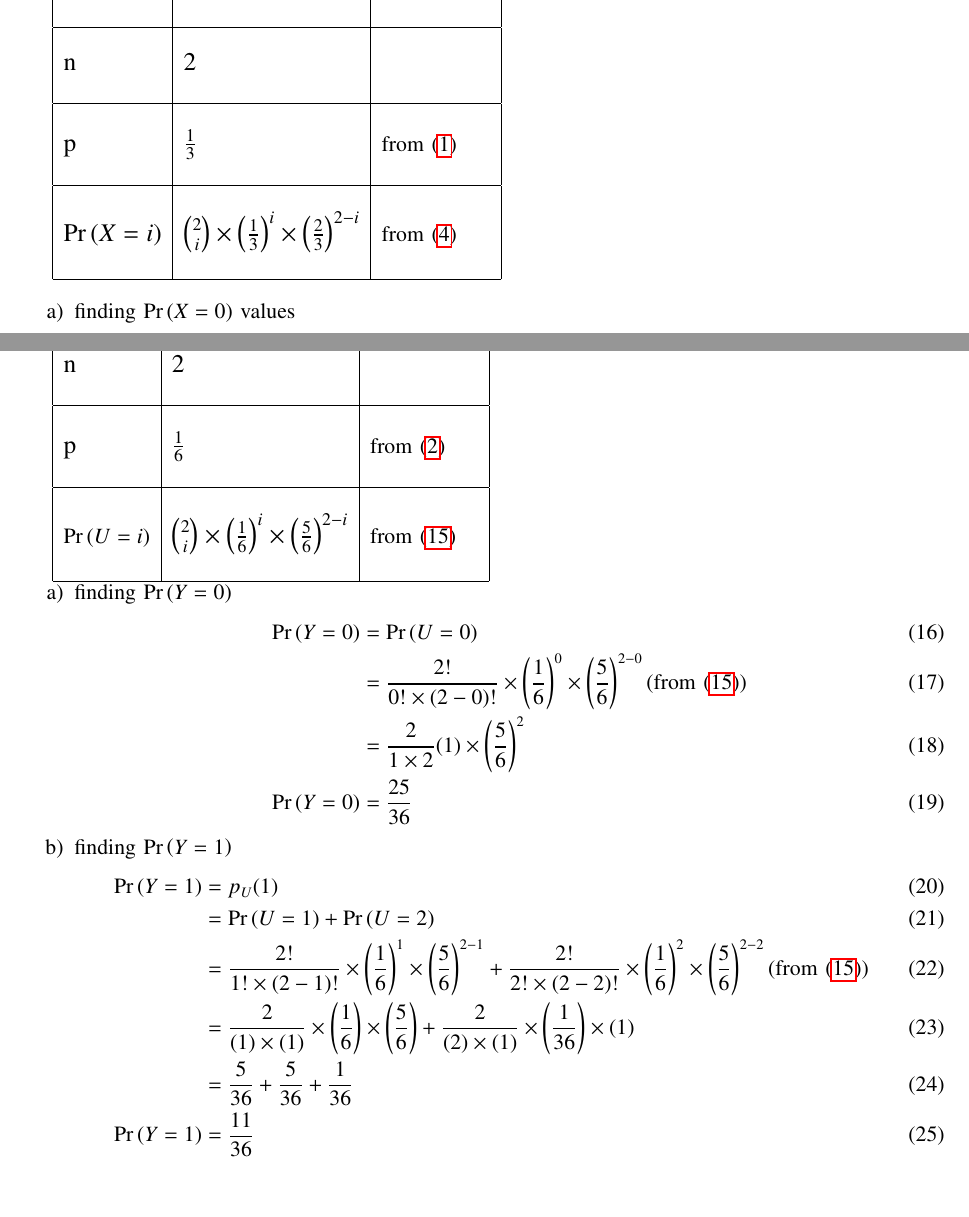
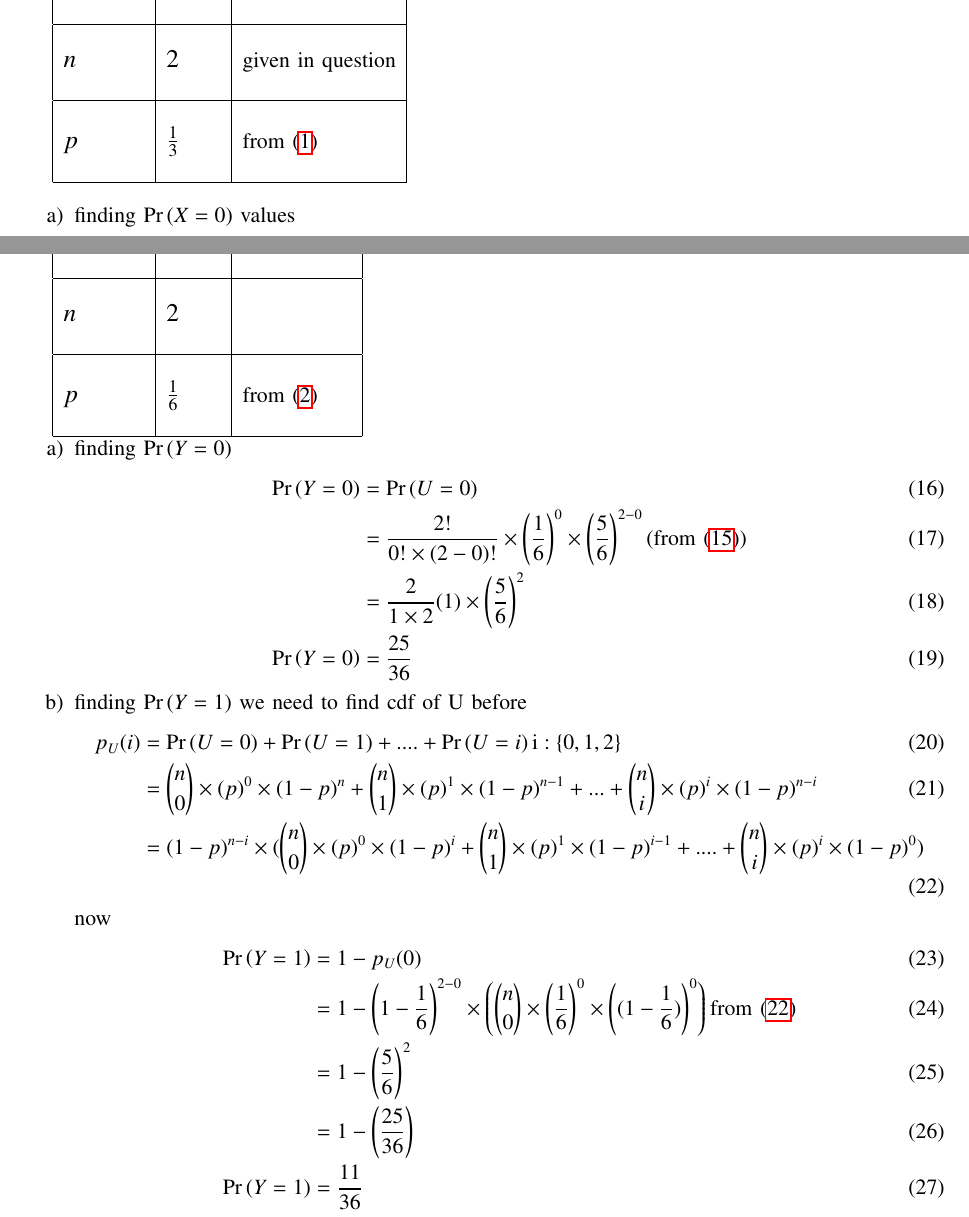
Before and after one commit to Kushwanthchitipotu/Kushwanthchitipotu, a LaTeX problem sheet (assignment2/new.tex): two parts of pages 2 and 3 of 3, joined at a grey line, cut at the place of the change, the shorter picture padded with empty space. Compiled offline with pdfLaTeX.

Commit message:
Add files via upload

```diff
--- a/assignment2/new.tex
+++ b/assignment2/new.tex
@@ -218,16 +218,12 @@ Using binomial distribution,X:$bin(2,\frac{1}{3})$
 \ & \ & \ \\
 \hline
 \ &\ &\  \\
-\large {n} & \large{2} & \\
+\large {$n$} & \large{$2$} & given  in question\\
 \ & \ & \   \\
 \hline
 \ & \ & \   \\
-\large {p} & \large$\frac{1}{3}$ & from \eqref{eq:k}\\
+\large {$p$} & \large$\frac{1}{3}$ & from \eqref{eq:k}\\
 \ & \ & \   \\
-\hline
-\ & \ & \   \\
-\large {$\pr{X=i}$} & \large${2 \choose i}\times \brak{\frac{1}{3}}^i\times\brak{\frac{2}{3}}^{2-i}$ & from \eqref{eq:r}\\
-\ & \ & \ \\
 \hline
 \end{tabular}
 \vspace{2mm}\\
@@ -273,15 +269,11 @@ using binomial distribution,$U:bin(2,\frac{1}{6})$ \label{eq:cot}
 \ & \ & \  \\
 \hline
 \ &\ &\  \\
-\large {n} & \large{2} &  \\
+\large {$n$} & \large{$2$} &  \\
 \ & \ & \  \\
 \hline
 \ & \ & \  \\
-\large {p} & \large$\frac{1}{6}$& from \eqref{eq:cot}\\
-\ & \ & \  \\
-\hline
-\ & \ & \  \\
-$\pr{U=i}$ & \large${2 \choose i}\times \brak{\frac{1}{6}}^i\times\brak{\frac{5}{6}}^{2-i}$ & from \eqref{eq:tat}\\
+\large {$p$} & \large$\frac{1}{6}$& from \eqref{eq:cot}\\
 \ & \ & \  \\
 \hline
 \end{tabular}
@@ -294,12 +286,18 @@ $\pr{U=i}$ & \large${2 \choose i}\times \brak{\frac{1}{6}}^i\times\brak{\frac{5}
 \pr{Y=0}&=\frac{25}{36}
 \end{align}
 \item finding $\pr{Y=1}$
+we need to find cdf of U before
 \begin{align}
-\pr{Y=1}&=p_U(1)\\
-&=\pr{U=1}+\pr{U=2}\\
-&=\frac{2!}{1!\times(2-1)!}\times\brak{\frac{1}{6}}^1\times\brak{\frac{5}{6}}^{2-1}+\frac{2!}{2!\times(2-2)!}\times\brak{\frac{1}{6}}^2\times\brak{\frac{5}{6}}^{2-2} (\text{from }\eqref{eq:tat})\\
-&=\frac{2}{(1)\times(1)}\times\brak{\frac{1}{6}}\times\brak{\frac{5}{6}}+\frac{2}{(2)\times(1)}\times\brak{\frac{1}{36}}\times(1)  \\
-&=\frac{5}{36}+\frac{5}{36}+\frac{1}{36}\\
+p_U(i)&=\pr{U=0}+\pr{U=1}+....+\pr{U=i} \text{i}:\{ 0,1,2\}\\
+&={n \choose 0 }\times(p)^0\times(1-p)^{n}+{n \choose 1}\times(p)^1\times(1-p)^{n-1}+...+{n \choose i}\times(p)^i\times(1-p)^{n-i}\\
+&=(1-p)^{n-i}\times({n \choose 0 }\times(p)^0\times(1-p)^{i}+{n \choose 1 }\times(p)^1\times(1-p)^{i-1}+....+{n \choose i }\times(p)^i\times(1-p)^{0})\label{eq:t}
+\end{align}
+now
+\begin{align}
+\pr{Y=1}&=1-p_U(0)\\
+&= 1-\brak{1-\frac{1}{6}}^{2-0}\times\brak{{n \choose 0 }\times\brak{\frac{1}{6}}^0\times\brak{(1-\frac{1}{6})}^{0}} \text{from } \eqref{eq:t} \\
+&=1-\brak{\frac{5}{6}}^{2}\\
+&=1-\brak{\frac{25}{36}} \\
 \pr{Y=1}&=\frac{11}{36}
 \end{align}
 \end{enumerate}
```
Also changed, not shown: assignment2/new.pdf, 2 other files.
